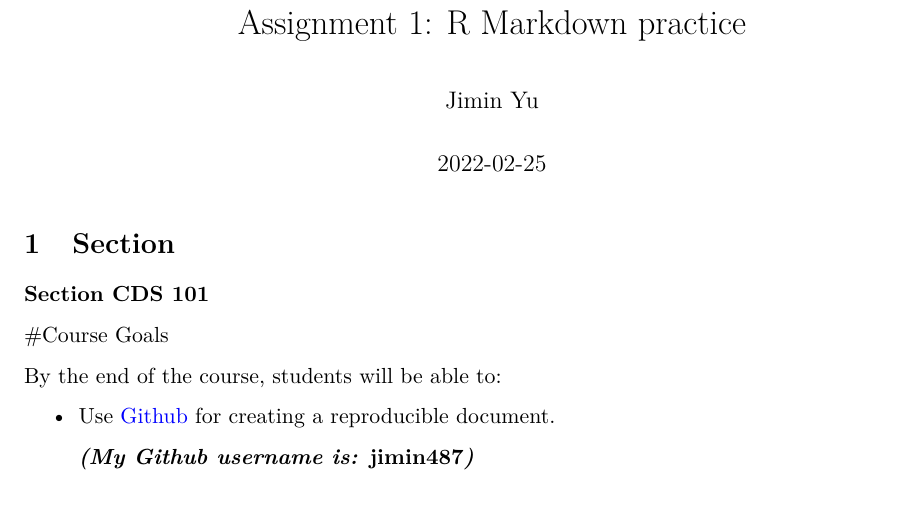
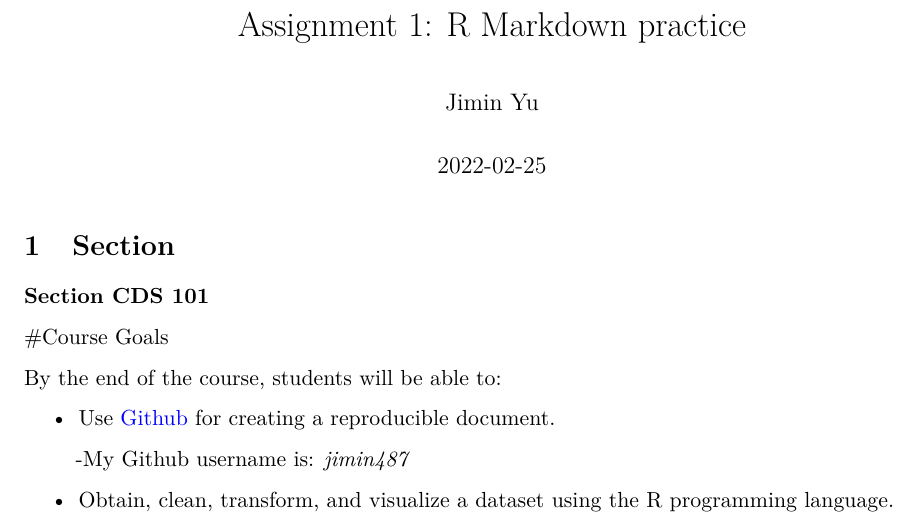
Before and after one commit to MK-SP22-CDS101/assignment01-jimin487, an R Markdown document (rmarkdown_practice.Rmd): part of the page, cut so that both start at the same text. Rendered offline with R 4.5, knitr and Pandoc, then LaTeX, with nearby package versions.

Commit message:
add obtain

```diff
--- a/rmarkdown_practice.Rmd
+++ b/rmarkdown_practice.Rmd
@@ -37,4 +37,6 @@ By the end of the course, students will be able to:
 
 + Use [Github](https://github.com/) for creating a reproducible document.
 
-   ***(My Github username is: *jimin487*)***
+   -My Github username is: *jimin487*
+
++ Obtain, clean, transform, and visualize a dataset using the R programming language.
```
